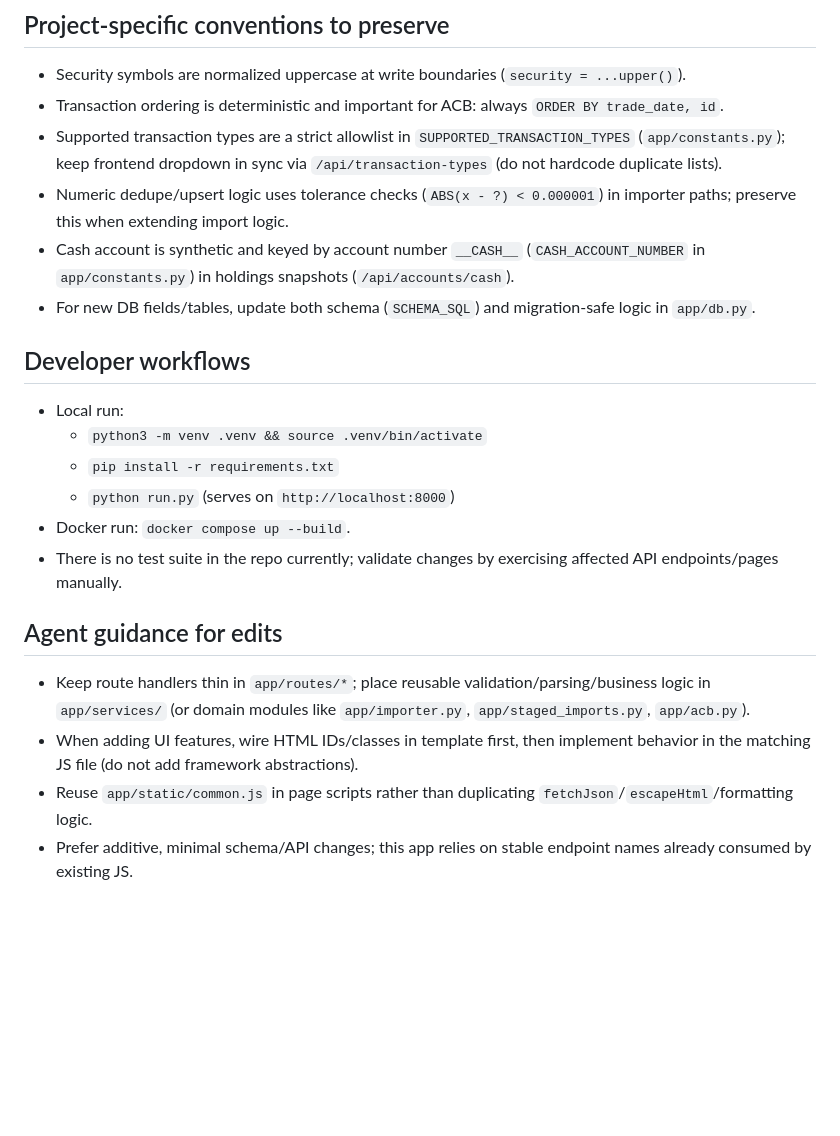
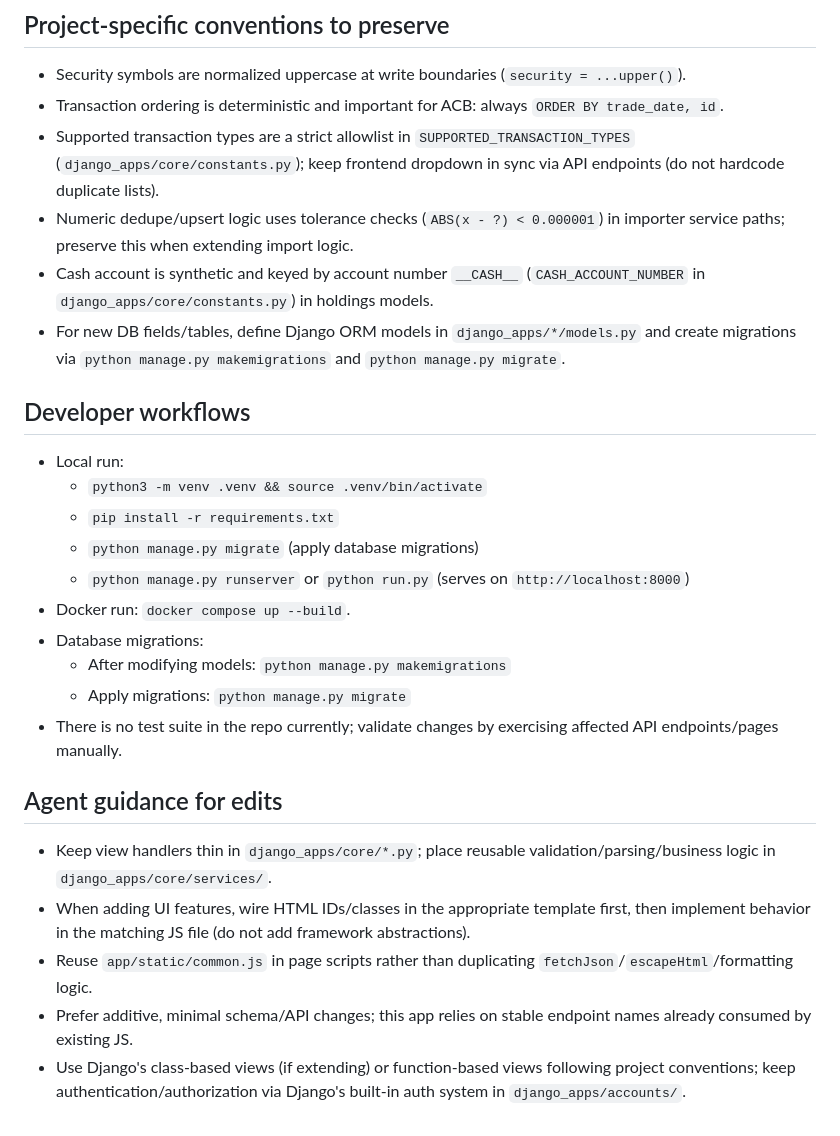
Before and after one commit to GabrielJean/FinGlass, a Markdown page: .github/copilot-instructions.md, the part around one of its changes. GitHub-like rendering; blank space fills up the shorter version.

```diff
--- a/.github/copilot-instructions.md
+++ b/.github/copilot-instructions.md
@@ -43,21 +48,26 @@
 ## Project-specific conventions to preserve
 - Security symbols are normalized uppercase at write boundaries (`security = ...upper()`).
 - Transaction ordering is deterministic and important for ACB: always `ORDER BY trade_date, id`.
-- Supported transaction types are a strict allowlist in `SUPPORTED_TRANSACTION_TYPES` (`app/constants.py`); keep frontend dropdown in sync via `/api/transaction-types` (do not hardcode duplicate lists).
-- Numeric dedupe/upsert logic uses tolerance checks (`ABS(x - ?) < 0.000001`) in importer paths; preserve this when extending import logic.
-- Cash account is synthetic and keyed by account number `__CASH__` (`CASH_ACCOUNT_NUMBER` in `app/constants.py`) in holdings snapshots (`/api/accounts/cash`).
-- For new DB fields/tables, update both schema (`SCHEMA_SQL`) and migration-safe logic in `app/db.py`.
+- Supported transaction types are a strict allowlist in `SUPPORTED_TRANSACTION_TYPES` (`django_apps/core/constants.py`); keep frontend dropdown in sync via API endpoints (do not hardcode duplicate lists).
+- Numeric dedupe/upsert logic uses tolerance checks (`ABS(x - ?) < 0.000001`) in importer service paths; preserve this when extending import logic.
+- Cash account is synthetic and keyed by account number `__CASH__` (`CASH_ACCOUNT_NUMBER` in `django_apps/core/constants.py`) in holdings models.
+- For new DB fields/tables, define Django ORM models in `django_apps/*/models.py` and create migrations via `python manage.py makemigrations` and `python manage.py migrate`.
 
 ## Developer workflows
 - Local run:
   - `python3 -m venv .venv && source .venv/bin/activate`
   - `pip install -r requirements.txt`
-  - `python run.py` (serves on `http://localhost:8000`)
+  - `python manage.py migrate` (apply database migrations)
+  - `python manage.py runserver` or `python run.py` (serves on `http://localhost:8000`)
 - Docker run: `docker compose up --build`.
+- Database migrations:
+  - After modifying models: `python manage.py makemigrations`
+  - Apply migrations: `python manage.py migrate`
 - There is no test suite in the repo currently; validate changes by exercising affected API endpoints/pages manually.
 
 ## Agent guidance for edits
-- Keep route handlers thin in `app/routes/*`; place reusable validation/parsing/business logic in `app/services/` (or domain modules like `app/importer.py`, `app/staged_imports.py`, `app/acb.py`).
-- When adding UI features, wire HTML IDs/classes in template first, then implement behavior in the matching JS file (do not add framework abstractions).
+- Keep view handlers thin in `django_apps/core/*.py`; place reusable validation/parsing/business logic in `django_apps/core/services/`.
+- When adding UI features, wire HTML IDs/classes in the appropriate template first, then implement behavior in the matching JS file (do not add framework abstractions).
 - Reuse `app/static/common.js` in page scripts rather than duplicating `fetchJson`/`escapeHtml`/formatting logic.
 - Prefer additive, minimal schema/API changes; this app relies on stable endpoint names already consumed by existing JS.
+- Use Django's class-based views (if extending) or function-based views following project conventions; keep authentication/authorization via Django's built-in auth system in `django_apps/accounts/`.
```
Also changed, not shown: other parts of .github/copilot-instructions.md (+25 -20 lines).
